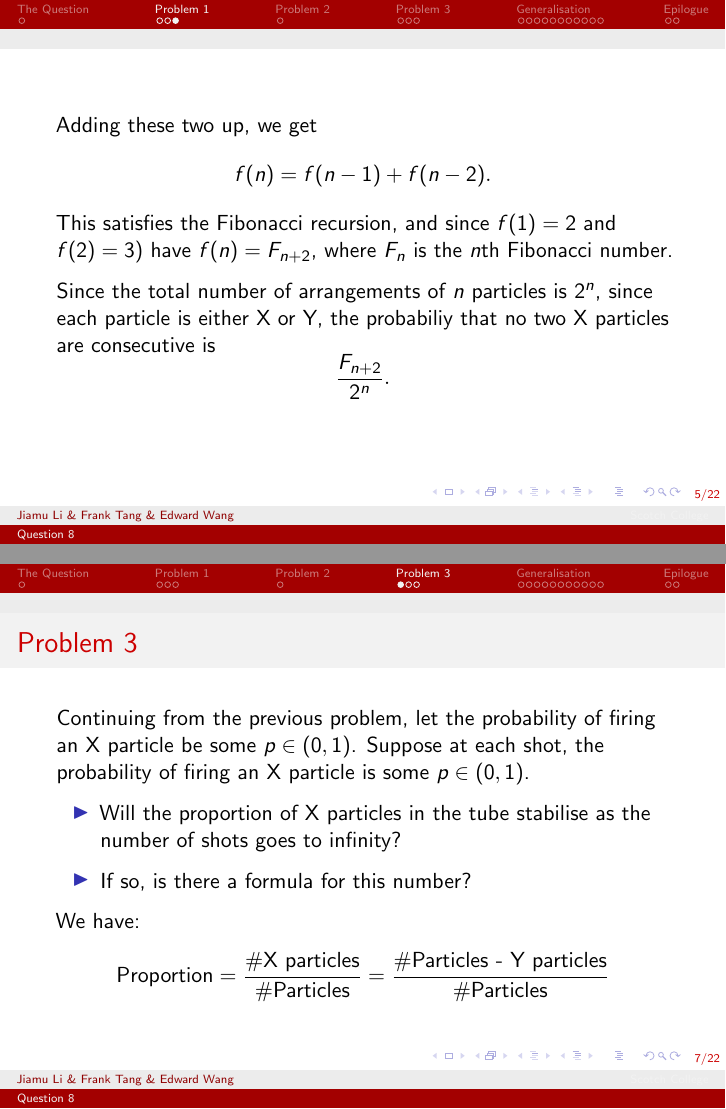
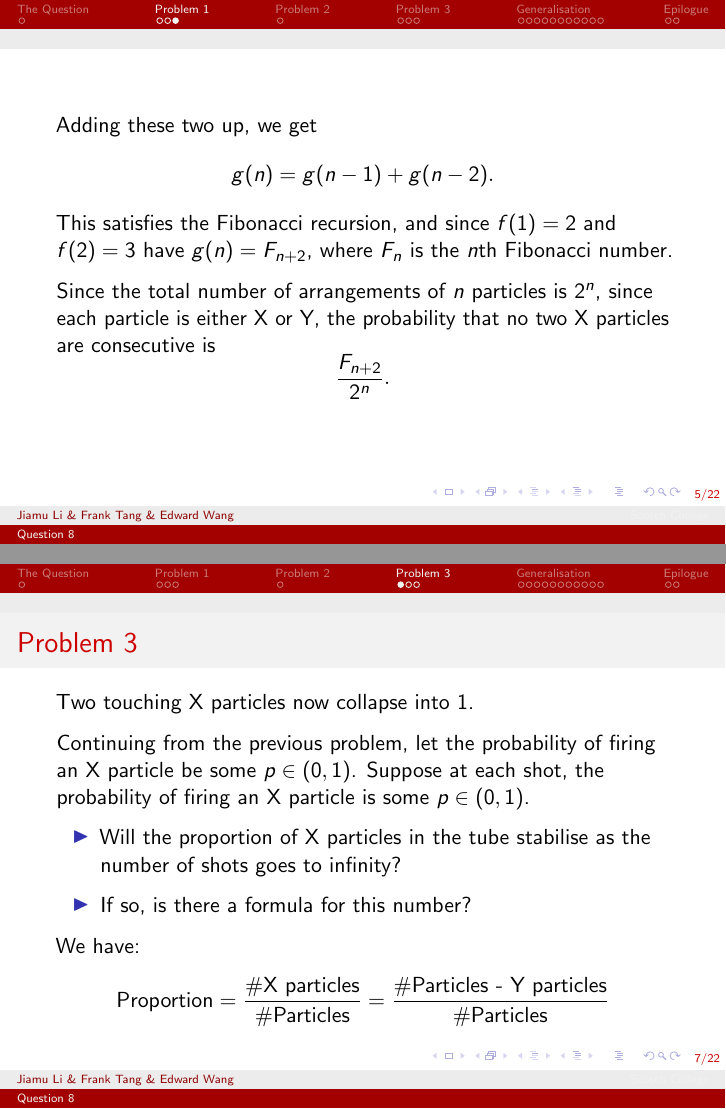
Before and after one commit to deusipse/UMMRC-Presentation, LaTeX slides (presentation.tex): pages 5 and 7 of 22, joined at a grey line. Compiled offline with pdfLaTeX.

Commit message:
ahafhasdoiufaasdf

```diff
--- a/presentation.tex
+++ b/presentation.tex
@@ -80,10 +80,10 @@
 \end{frame}
 \begin{frame}
   Adding these two up, we get  \[
-    f(n) = f(n-1) + f(n-2)
-  .\] This satisfies the Fibonacci recursion, and since $f(1) = 2$ and $f(2) = 3)$ have $f(n) = F_{n+2}$, where $F_n$ is the $n$th Fibonacci number.
+    g(n) = g(n-1) + g(n-2)
+  .\] This satisfies the Fibonacci recursion, and since $f(1) = 2$ and $f(2) = 3$ have $g(n) = F_{n+2}$, where $F_n$ is the $n$th Fibonacci number.
 
-  Since the total number of arrangements of $n$ particles is $2^{n}$, since each particle is either X or Y, the probabiliy that no two X particles are consecutive is \[
+  Since the total number of arrangements of $n$ particles is $2^{n}$, since each particle is either X or Y, the probability that no two X particles are consecutive is \[
     \frac{F_{n+2}}{2^n}
   .\]
 \end{frame}
@@ -178,6 +178,8 @@
 
 \section{Problem 3}
 \begin{frame}{Problem 3}
+  Two touching X particles now collapse into 1.
+
   Continuing from the previous problem, let the probability of firing an X particle be some  $p \in (0, 1)$.
   Suppose at each shot, the probability of firing an X particle is  some $p \in (0, 1)$.
   \begin{itemize}
```
Also changed, not shown: presentation.pdf, presentation.tex (8 more changed lines).
